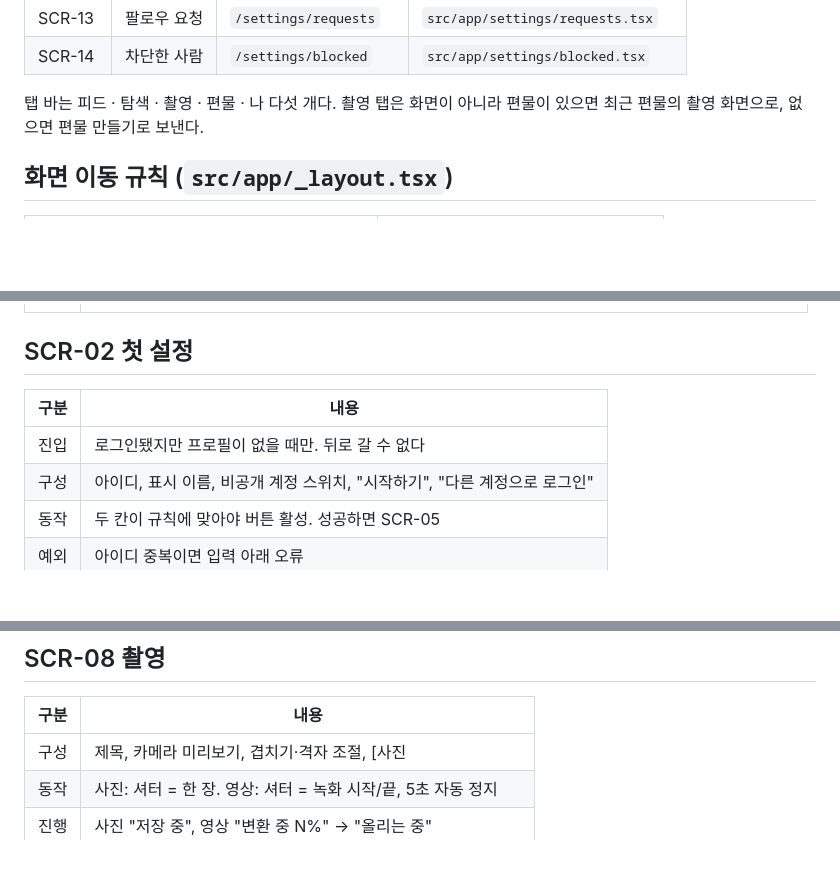
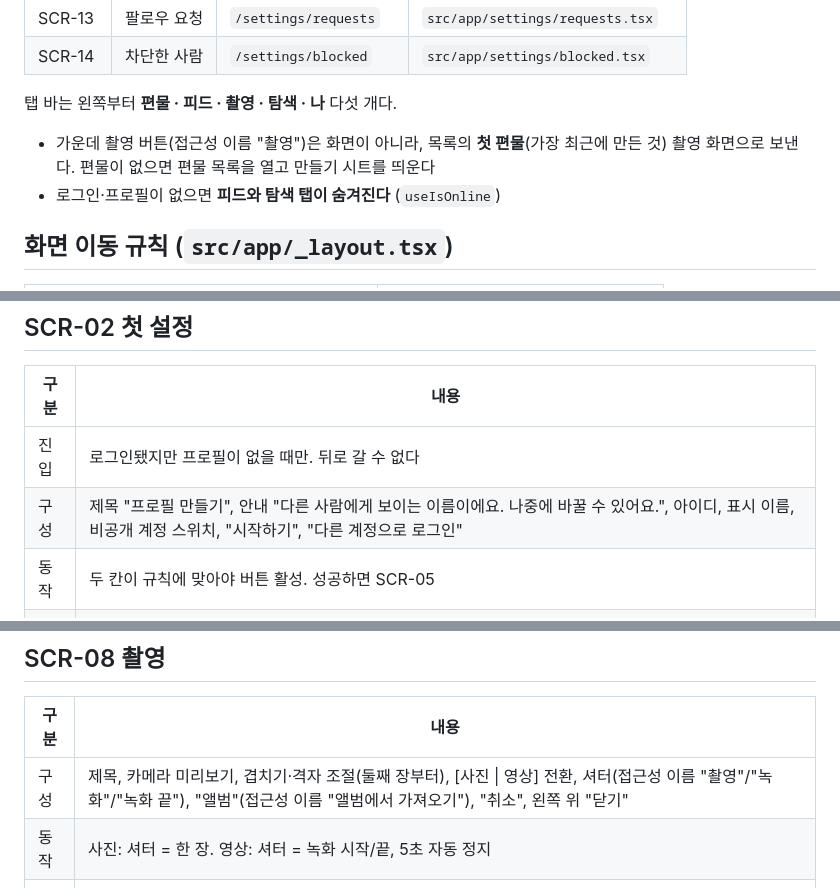
Before and after one commit to uhaeun/Knitting, a Markdown page: docs/화면정의서.md, 3 parts joined by grey strips. GitHub-like rendering; blank space fills up the shorter version.

Commit message:
docs: 실제 화면과 대조해 명세서 정정 (탭 순서·촬영 버튼·온보딩 문구)
- 탭 바 순서는 편물 · 피드 · 촬영 · 탐색 · 나 (문서가 틀렸음)
- 가운데 촬영 버튼은 첫 편물로, 편물이 없으면 만들기 시트
- 로그인 전에는 피드·탐색 탭이 숨겨짐
- 온보딩 "나중에 바꿀 수 있어요" 문구와 실제 기능 불일치를 기록

Co-Authored-By: Claude Opus 5 (1M context) <noreply@anthropic.com>

```diff
--- a/docs/화면정의서.md
+++ b/docs/화면정의서.md
@@ -23,7 +23,10 @@
 | SCR-13 | 팔로우 요청 | `/settings/requests` | `src/app/settings/requests.tsx` |
 | SCR-14 | 차단한 사람 | `/settings/blocked` | `src/app/settings/blocked.tsx` |
 
-탭 바는 피드 · 탐색 · 촬영 · 편물 · 나 다섯 개다. 촬영 탭은 화면이 아니라 편물이 있으면 최근 편물의 촬영 화면으로, 없으면 편물 만들기로 보낸다.
+탭 바는 왼쪽부터 **편물 · 피드 · 촬영 · 탐색 · 나** 다섯 개다.
+
+- 가운데 촬영 버튼(접근성 이름 "촬영")은 화면이 아니라, 목록의 **첫 편물**(가장 최근에 만든 것) 촬영 화면으로 보낸다. 편물이 없으면 편물 목록을 열고 만들기 시트를 띄운다
+- 로그인·프로필이 없으면 **피드와 탐색 탭이 숨겨진다** (`useIsOnline`)
 
 ## 화면 이동 규칙 (`src/app/_layout.tsx`)
 
@@ -51,7 +54,7 @@
 | 구분 | 내용 |
 |---|---|
 | 진입 | 로그인됐지만 프로필이 없을 때만. 뒤로 갈 수 없다 |
-| 구성 | 아이디, 표시 이름, 비공개 계정 스위치, "시작하기", "다른 계정으로 로그인" |
+| 구성 | 제목 "프로필 만들기", 안내 "다른 사람에게 보이는 이름이에요. 나중에 바꿀 수 있어요.", 아이디, 표시 이름, 비공개 계정 스위치, "시작하기", "다른 계정으로 로그인" |
 | 동작 | 두 칸이 규칙에 맞아야 버튼 활성. 성공하면 SCR-05 |
 | 예외 | 아이디 중복이면 입력 아래 오류 |
 | 다음 | SCR-05, SCR-01(로그아웃) |
@@ -117,7 +120,7 @@
 
 | 구분 | 내용 |
 |---|---|
-| 구성 | 제목, 카메라 미리보기, 겹치기·격자 조절, [사진 | 영상] 전환, 셔터, 앨범 버튼, 닫기 |
+| 구성 | 제목, 카메라 미리보기, 겹치기·격자 조절(둘째 장부터), [사진 \| 영상] 전환, 셔터(접근성 이름 "촬영"/"녹화"/"녹화 끝"), "앨범"(접근성 이름 "앨범에서 가져오기"), "취소", 왼쪽 위 "닫기" |
 | 동작 | 사진: 셔터 = 한 장. 영상: 셔터 = 녹화 시작/끝, 5초 자동 정지 |
 | 진행 | 사진 "저장 중", 영상 "변환 중 N%" → "올리는 중" |
 | 예외 | 권한 없음, 카메라 못 엶, 1초 미만, 5초 초과 앨범 영상, 저장 실패 |
```
Also changed, not shown: docs/기능명세서.md (+2 -1 lines).
